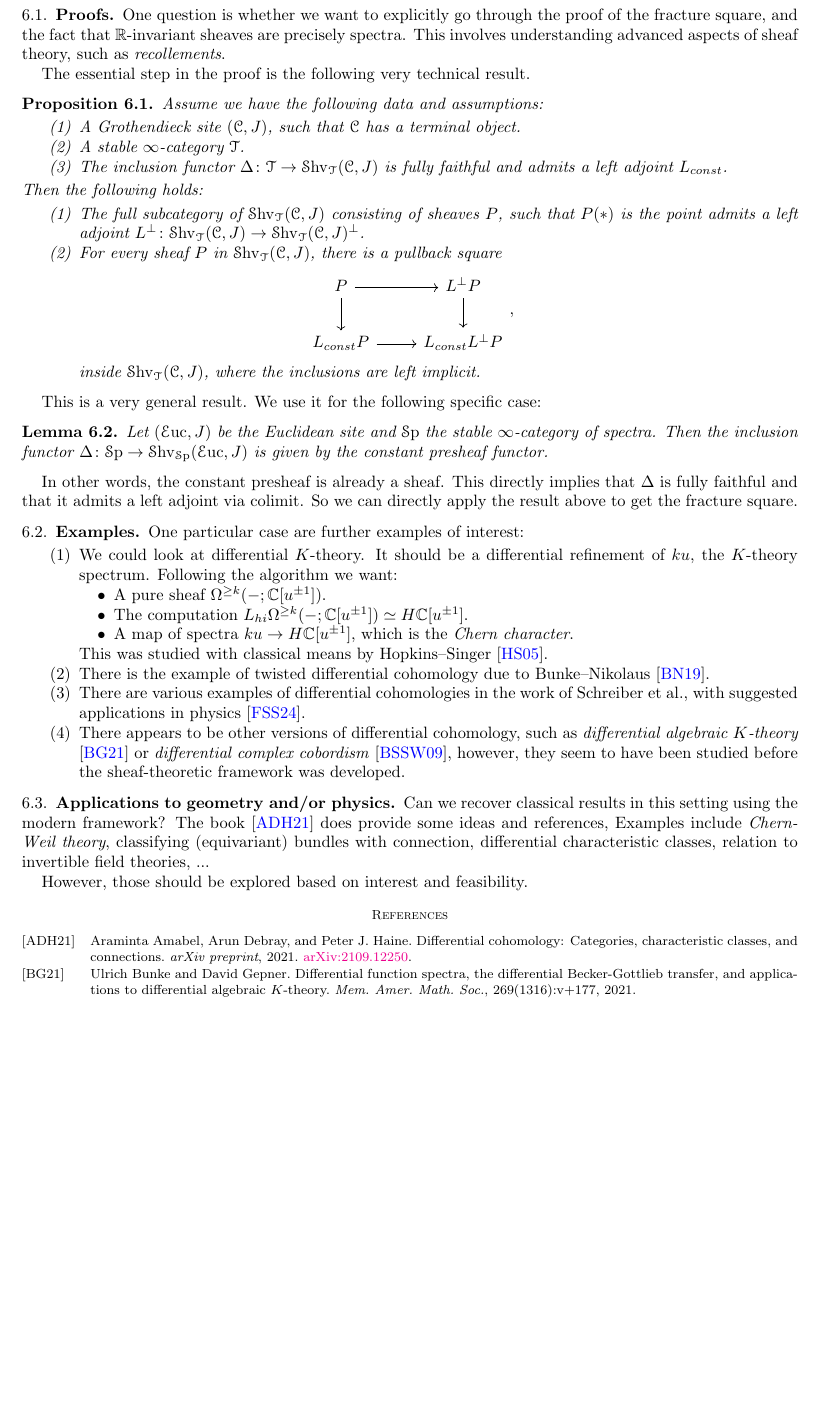
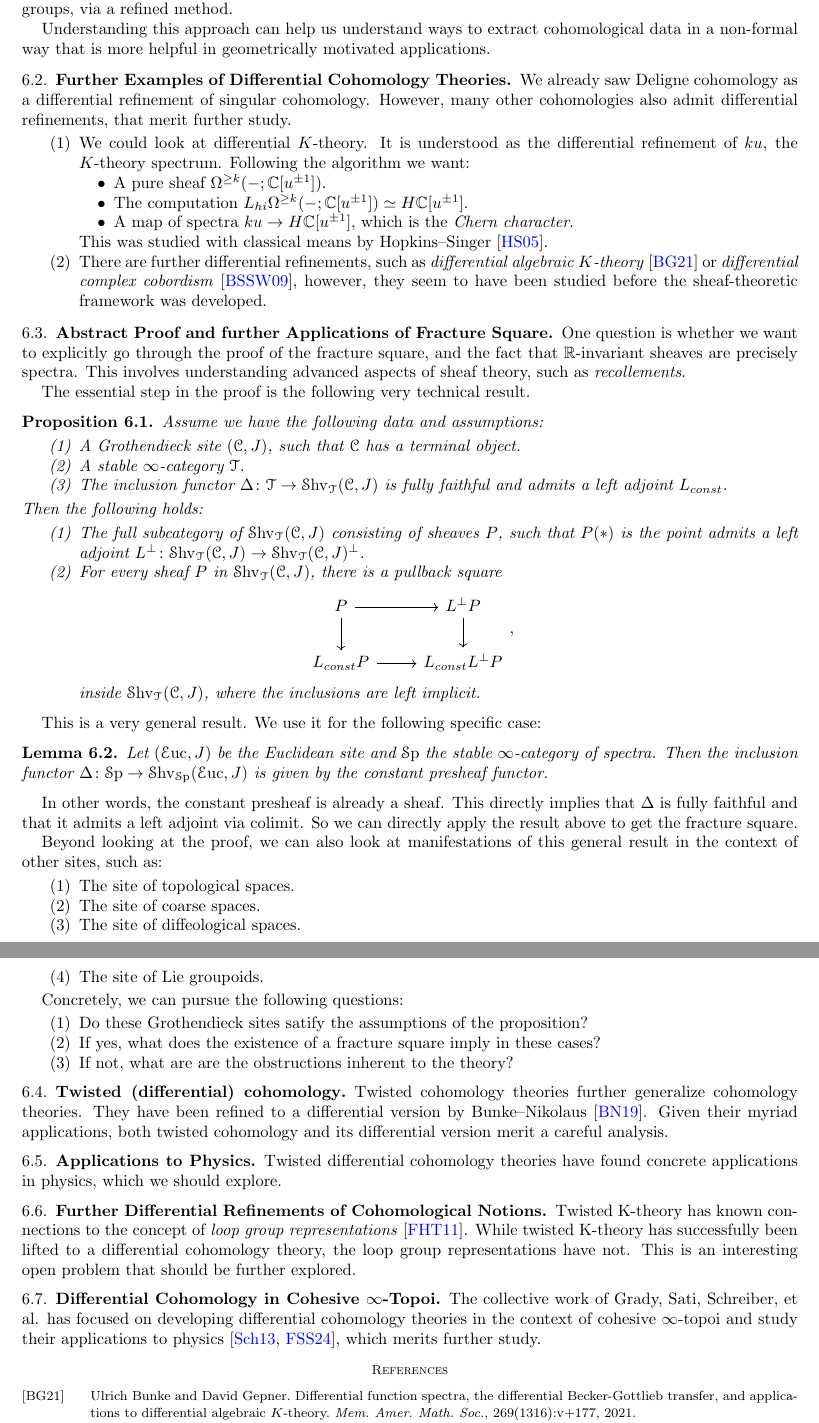
Before and after one commit to nimarasekh/DiffCoh-SoSe25, a LaTeX paper (Diff_Coh_5.tex): part of page 4 of 5 before the commit and two parts of pages 4 and 5 of 5 after it, the two joined at a grey line, cut at the place of the change, the shorter picture padded with empty space. Compiled offline with pdfLaTeX.

Commit message:
diffcoh5 with future topics

```diff
--- a/Diff_Coh_5.tex
+++ b/Diff_Coh_5.tex
@@ -123,7 +123,7 @@
 \numberwithin{equation}{section}
 
 \title{Differential Cohomology Seminar 5}
-\date{16.07.2025 $\&$ 23.07.2025}
+\date{16.07.2025 $\&$ 28.07.2025}
 \author{Talk by Nima Rasekh}
 
 \begin{document}
@@ -320,5 +329,26 @@ We can (at least) look at the following topics:
 
-\subsection{Proofs}
+\subsection{Fancy Definition of Cohomology Groups}
+
+As we saw in \cref{que:deligne}, we might wonder whether it is possible to recover all Deligne cohomology groups out of one differential cohomology.
+
+While this might not be possible with the naive regular definition of cohomology groups, there appears to be an alternative definition due to Bunke--Gepner \cite{bunkegepner2021diffktheory}, which is able to recover all Deligne cohomology groups, via a refined method.
+
+Understanding this approach can help us understand ways to extract cohomological data in a non-formal way that is more helpful in geometrically motivated applications.
+
+\subsection{Further Examples of Differential Cohomology Theories}
+We already saw Deligne cohomology as a differential refinement of singular cohomology. However, many other cohomologies also admit differential refinements, that merit further study.
+\begin{enumerate}
+  \item We could look at differential $K$-theory. It is understood as the differential refinement of $ku$, the $K$-theory spectrum. Following the algorithm we want:
+  \begin{itemize}
+   \item A pure sheaf $\Omega^{\geq k}(- ;\mathbb{C}[u^{\pm 1}])$.
+   \item The computation $L_{hi}\Omega^{\geq k}(- ;\mathbb{C}[u^{\pm 1}]) \simeq H\bC[u^{\pm 1}]$.
+   \item A map of spectra $ku \to H\bC[u^{\pm 1}]$, which is the \emph{Chern character}.
+  \end{itemize}
+  This was studied with classical means by Hopkins--Singer \cite{hopkinssinger2005diffcoh}.
+  \item There are further differential refinements, such as \emph{differential algebraic $K$-theory} \cite{bunkegepner2021diffktheory} or \emph{differential complex cobordism} \cite{bunkeschickschroederwiethaup2009landweber}, however, they seem to have been studied before the sheaf-theoretic framework was developed.
+\end{enumerate}
+
+\subsection{Abstract Proof and further Applications of Fracture Square}
 One question is whether we want to explicitly go through the proof of the fracture square, and the fact that $\bR$-invariant sheaves are precisely spectra. This involves understanding advanced aspects of sheaf theory, such as \emph{recollements}.
 
 The essential step in the proof is the following very technical result.
@@ -352,25 +382,34 @@ This is a very general result. We use it for the following specific case:
 
 In other words, the constant presheaf is already a sheaf. This directly implies that $\Delta$ is fully faithful and that it admits a left adjoint via colimit. So we can directly apply the result above to get the fracture square.
 
-\subsection{Examples}
-One particular case are further examples of interest:
+Beyond looking at the proof, we can also look at manifestations of this general result in the context of other sites, such as:
 \begin{enumerate}
-  \item We could look at differential $K$-theory. It should be a differential refinement of $ku$, the $K$-theory spectrum. Following the algorithm we want:
-  \begin{itemize}
-   \item A pure sheaf $\Omega^{\geq k}(- ;\mathbb{C}[u^{\pm 1}])$.
-   \item The computation $L_{hi}\Omega^{\geq k}(- ;\mathbb{C}[u^{\pm 1}]) \simeq H\bC[u^{\pm 1}]$.
-   \item A map of spectra $ku \to H\bC[u^{\pm 1}]$, which is the \emph{Chern character}.
-  \end{itemize}
-  This was studied with classical means by Hopkins--Singer \cite{hopkinssinger2005diffcoh}.
-  \item There is the example of twisted differential cohomology due to Bunke--Nikolaus \cite{bunkenikolaus2019twisted}.
-  \item There are various examples of differential cohomologies in the work of Schreiber et al., with suggested applications in physics \cite{fiorenzasatischreiber2024charactermap}.
-  \item There appears to be other versions of differential cohomology, such as \emph{differential algebraic $K$-theory} \cite{bunkegepner2021diffktheory} or \emph{differential complex cobordism} \cite{bunkeschickschroederwiethaup2009landweber}, however, they seem to have been studied before the sheaf-theoretic framework was developed.
+  \item The site of topological spaces.
+  \item The site of coarse spaces.
+  \item The site of diffeological spaces.
+  \item The site of Lie groupoids.
 \end{enumerate}
 
-\subsection{Applications to geometry and/or physics}
-Can we recover classical results in this setting using the modern framework? The book \cite{amabeldebrayhaine2021diffcoh} does provide some ideas and references, Examples include \emph{Chern-Weil theory}, classifying (equivariant) bundles with connection, differential characteristic classes, relation to invertible field theories, ...
+Concretely, we can pursue the following questions:
+\begin{enumerate}
+  \item Do these Grothendieck sites satify the assumptions of the proposition?
+  \item If yes, what does the existence of a fracture square imply in these cases?
+  \item If not, what are are the obstructions inherent to the theory?
+\end{enumerate}
 
-However, those should be explored based on interest and feasibility.
+\subsection{Twisted (differential) cohomology}
+Twisted cohomology theories further generalize cohomology theories. They have been refined to a differential version by Bunke--Nikolaus \cite{bunkenikolaus2019twisted}. Given their myriad applications, both twisted cohomology and its differential version merit a careful analysis.
+
+\subsection{Applications to Physics}
+Twisted differential cohomology theories have found concrete applications in physics, which we should explore.
+
+\subsection{Further Differential Refinements of Cohomological Notions}
+Twisted K-theory has known connections to the concept of \emph{loop group representations} \cite{freedhopkinsteleman2011loopgroupsi}. While twisted K-theory has successfully been lifted to a differential cohomology theory, the loop group representations have not. This is an interesting open problem that should be further explored.
+
+
+\subsection{Differential Cohomology in Cohesive \texorpdfstring{$\infty$}{oo}-Topoi}
+The collective work of Grady, Sati, Schreiber, et al. has focused on developing differential cohomology theories in the context of cohesive $\infty$-topoi and study their applications to physics \cite{schreiber2013differentialcohomology,fiorenzasatischreiber2024charactermap}, which merits further study.
+
 
 {\footnotesize
 \bibliographystyle{alpha}
```
Also changed, not shown: main.bib (+32 -0 lines), Diff_Coh_5.pdf, Diff_Coh_5.tex (15 more changed lines).
